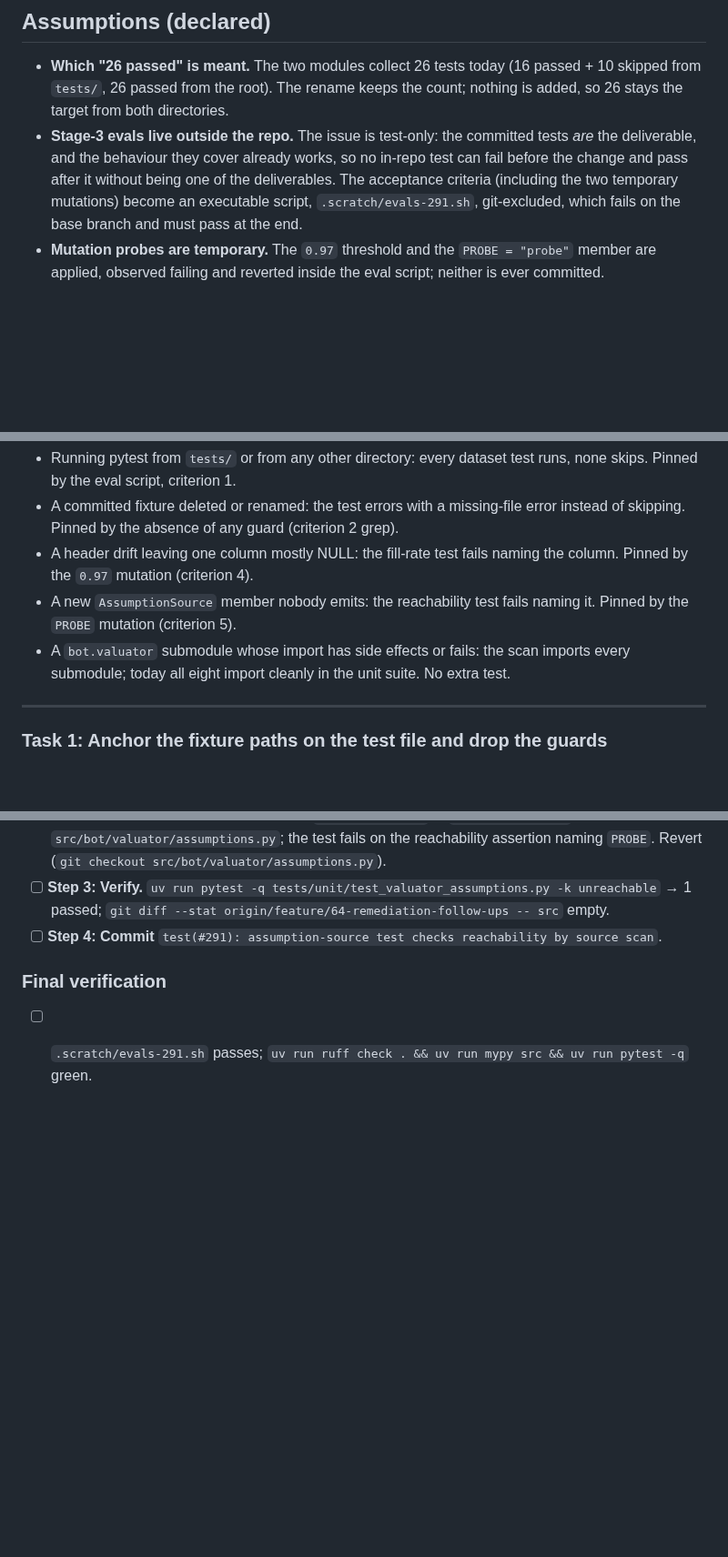
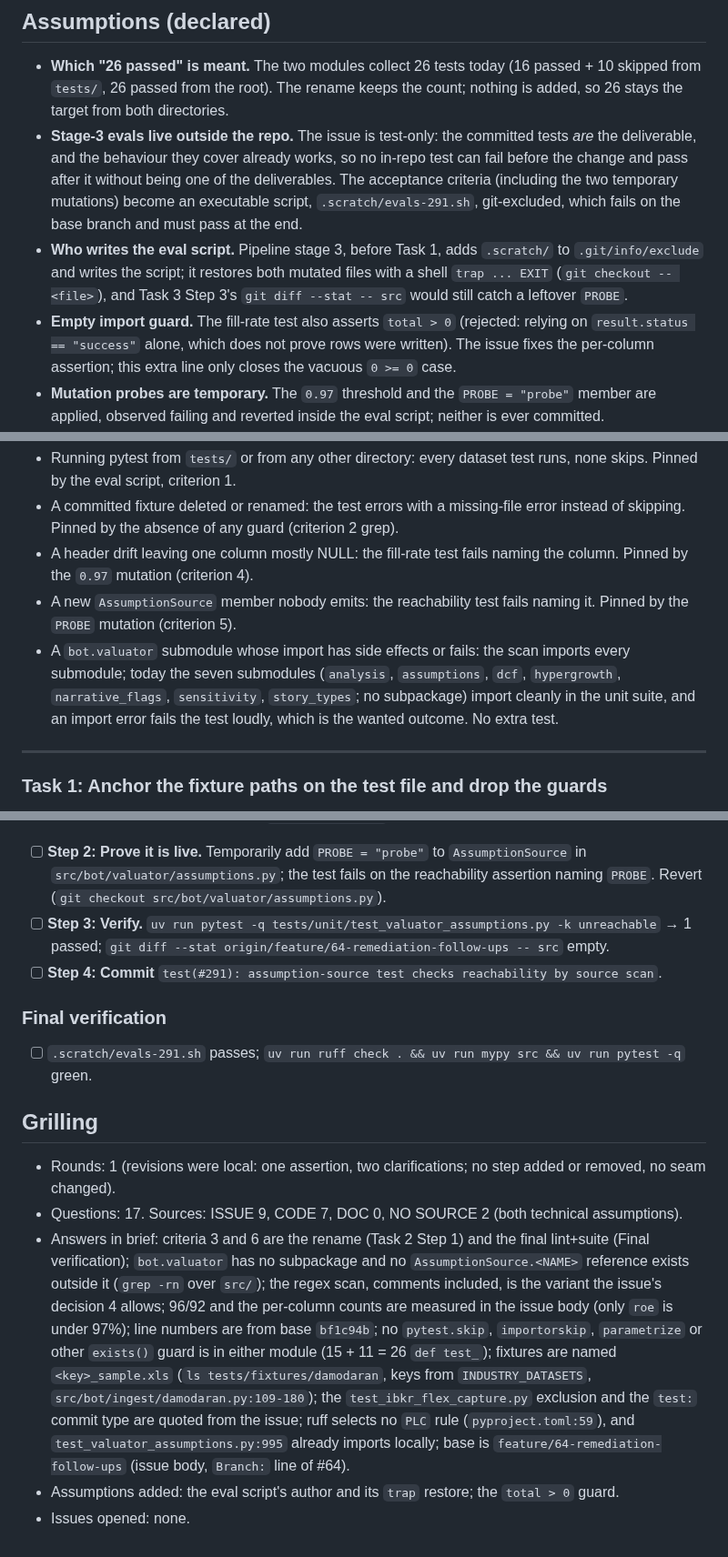
Before and after one commit to nicolas-ricc/damodaran, a Markdown page: docs/plans/2026-11-08-291-fixture-paths-test-hygiene.md, 3 parts joined by grey strips. Shown at 91% size. Drawn GitHub-style; blank space fills up the shorter version.

Commit message:
plan(#291): grilling round 1
Co-Authored-By: Claude Opus 5.5 <noreply@anthropic.com>

```diff
--- a/docs/plans/2026-11-08-291-fixture-paths-test-hygiene.md
+++ b/docs/plans/2026-11-08-291-fixture-paths-test-hygiene.md
@@ -25,6 +25,8 @@
 
 - **Which "26 passed" is meant.** The two modules collect 26 tests today (16 passed + 10 skipped from `tests/`, 26 passed from the root). The rename keeps the count; nothing is added, so 26 stays the target from both directories.
 - **Stage-3 evals live outside the repo.** The issue is test-only: the committed tests *are* the deliverable, and the behaviour they cover already works, so no in-repo test can fail before the change and pass after it without being one of the deliverables. The acceptance criteria (including the two temporary mutations) become an executable script, `.scratch/evals-291.sh`, git-excluded, which fails on the base branch and must pass at the end.
+- **Who writes the eval script.** Pipeline stage 3, before Task 1, adds `.scratch/` to `.git/info/exclude` and writes the script; it restores both mutated files with a shell `trap ... EXIT` (`git checkout -- <file>`), and Task 3 Step 3's `git diff --stat -- src` would still catch a leftover `PROBE`.
+- **Empty import guard.** The fill-rate test also asserts `total > 0` (rejected: relying on `result.status == "success"` alone, which does not prove rows were written). The issue fixes the per-column assertion; this extra line only closes the vacuous `0 >= 0` case.
 - **Mutation probes are temporary.** The `0.97` threshold and the `PROBE = "probe"` member are applied, observed failing and reverted inside the eval script; neither is ever committed.
 - **The scan counts `AssumptionSource.<NAME>` tokens with a regex** (`r"AssumptionSource\.([A-Z_]+)"`) over every module's source. The enum body declares members as `NAME = "value"`, never `AssumptionSource.NAME`, so no body stripping is needed (the issue allows this equivalent).
 
@@ -34,7 +36,7 @@
 - A committed fixture deleted or renamed: the test errors with a missing-file error instead of skipping. Pinned by the absence of any guard (criterion 2 grep).
 - A header drift leaving one column mostly NULL: the fill-rate test fails naming the column. Pinned by the `0.97` mutation (criterion 4).
 - A new `AssumptionSource` member nobody emits: the reachability test fails naming it. Pinned by the `PROBE` mutation (criterion 5).
-- A `bot.valuator` submodule whose import has side effects or fails: the scan imports every submodule; today all eight import cleanly in the unit suite. No extra test.
+- A `bot.valuator` submodule whose import has side effects or fails: the scan imports every submodule; today the seven submodules (`analysis`, `assumptions`, `dcf`, `hypergrowth`, `narrative_flags`, `sensitivity`, `story_types`; no subpackage) import cleanly in the unit suite, and an import error fails the test loudly, which is the wanted outcome. No extra test.
 
 ---
 
@@ -96,3 +98,11 @@ assert not unreachable, f"AssumptionSource members nothing emits: {sorted(unreac
 ### Final verification
 
 - [ ] `.scratch/evals-291.sh` passes; `uv run ruff check . && uv run mypy src && uv run pytest -q` green.
+
+## Grilling
+
+- Rounds: 1 (revisions were local: one assertion, two clarifications; no step added or removed, no seam changed).
+- Questions: 17. Sources: ISSUE 9, CODE 7, DOC 0, NO SOURCE 2 (both technical assumptions).
+- Answers in brief: criteria 3 and 6 are the rename (Task 2 Step 1) and the final lint+suite (Final verification); `bot.valuator` has no subpackage and no `AssumptionSource.<NAME>` reference exists outside it (`grep -rn` over `src/`); the regex scan, comments included, is the variant the issue's decision 4 allows; 96/92 and the per-column counts are measured in the issue body (only `roe` is under 97%); line numbers are from base `bf1c94b`; no `pytest.skip`, `importorskip`, `parametrize` or other `exists()` guard is in either module (15 + 11 = 26 `def test_`); fixtures are named `<key>_sample.xls` (`ls tests/fixtures/damodaran`, keys from `INDUSTRY_DATASETS`, `src/bot/ingest/damodaran.py:109-180`); the `test_ibkr_flex_capture.py` exclusion and the `test:` commit type are quoted from the issue; ruff selects no `PLC` rule (`pyproject.toml:59`), and `test_valuator_assumptions.py:995` already imports locally; base is `feature/64-remediation-follow-ups` (issue body, `Branch:` line of #64).
+- Assumptions added: the eval script's author and its `trap` restore; the `total > 0` guard.
+- Issues opened: none.
```
Also changed, not shown: other parts of docs/plans/2026-11-08-291-fixture-paths-test-hygiene.md (+1 -1 lines).
